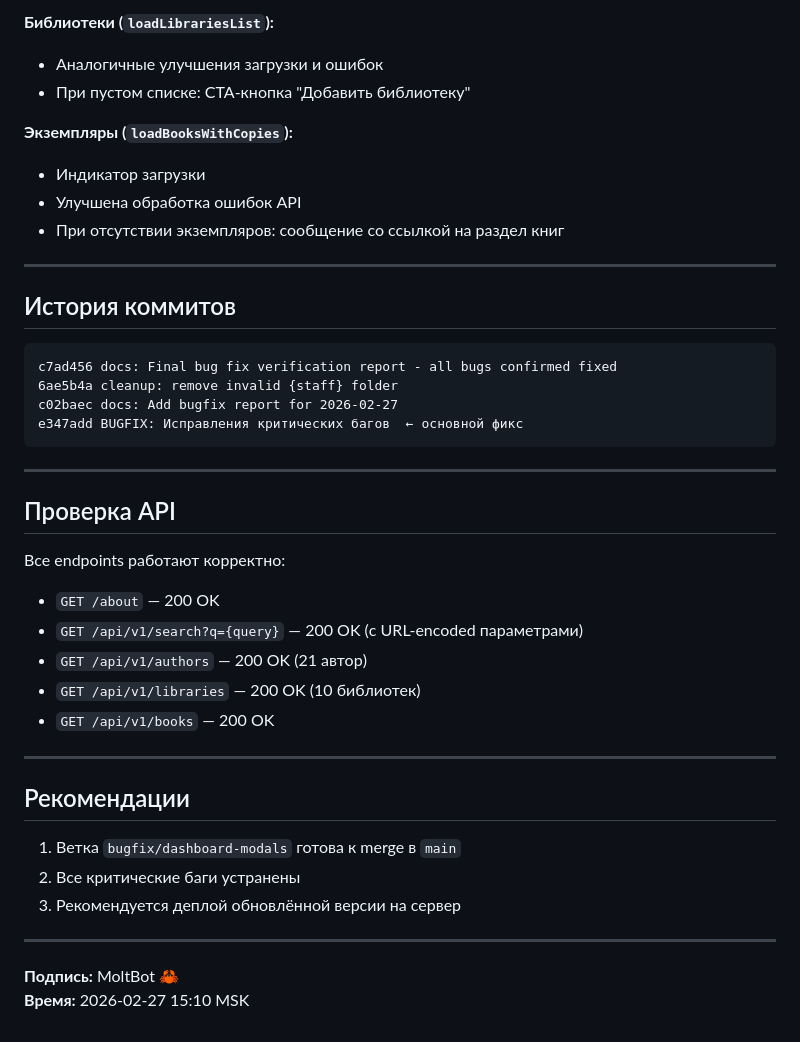
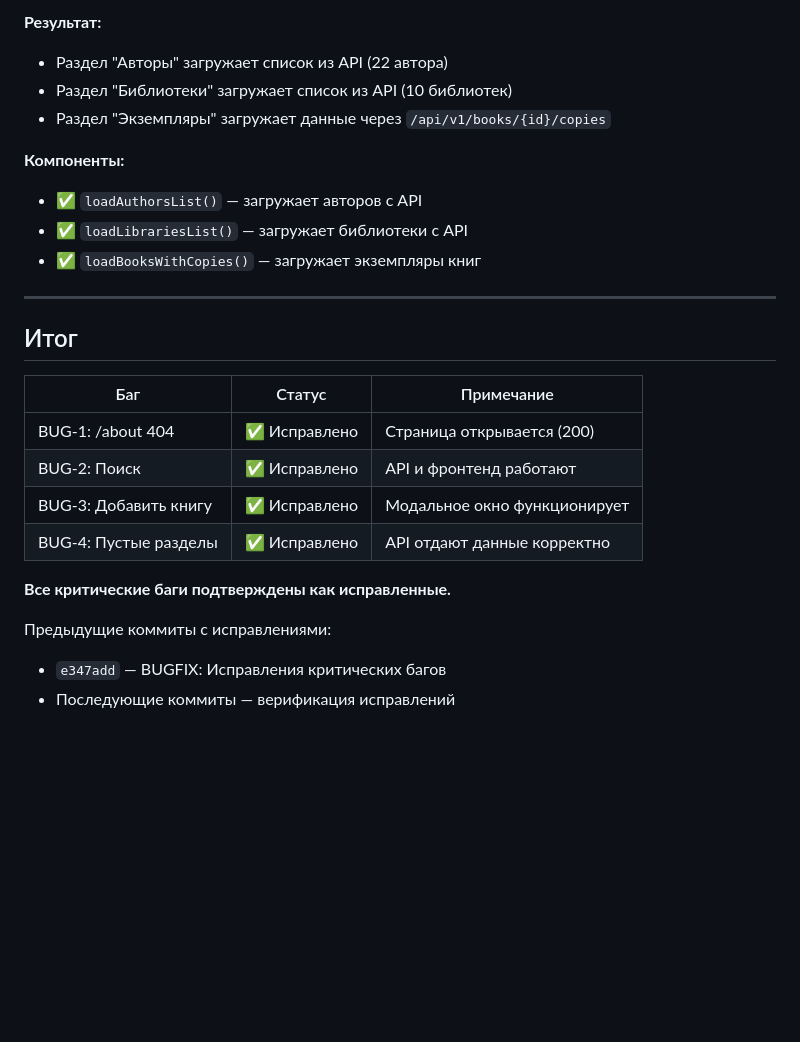
Before and after one commit to Dentikka/library, a Markdown page: reports/BUGFIX_VERIFICATION_FINAL_2026-02-27.md, the part around one of its changes. GitHub-like rendering; blank space fills up the shorter version.

````diff
--- a/reports/BUGFIX_VERIFICATION_FINAL_2026-02-27.md
+++ b/reports/BUGFIX_VERIFICATION_FINAL_2026-02-27.md
@@ -61,44 +81,27 @@ curl "http://192.144.12.24/api/v1/search?q=%D0%9F%D1%83%D1%88%D0%BA%D0%B8%D0%BD"
 
-**Библиотеки (`loadLibrariesList`):**
-- Аналогичные улучшения загрузки и ошибок
-- При пустом списке: CTA-кнопка "Добавить библиотеку"
+**Результат:**
+- Раздел "Авторы" загружает список из API (22 автора)
+- Раздел "Библиотеки" загружает список из API (10 библиотек)
+- Раздел "Экземпляры" загружает данные через `/api/v1/books/{id}/copies`
 
-**Экземпляры (`loadBooksWithCopies`):**
-- Индикатор загрузки
-- Улучшена обработка ошибок API
-- При отсутствии экземпляров: сообщение со ссылкой на раздел книг
+**Компоненты:**
+- ✅ `loadAuthorsList()` — загружает авторов с API
+- ✅ `loadLibrariesList()` — загружает библиотеки с API
+- ✅ `loadBooksWithCopies()` — загружает экземпляры книг
 
 ---
 
-## История коммитов
+## Итог
 
-```
-c7ad456 docs: Final bug fix verification report - all bugs confirmed fixed
-6ae5b4a cleanup: remove invalid {staff} folder
-c02baec docs: Add bugfix report for 2026-02-27
-e347add BUGFIX: Исправления критических багов  ← основной фикс
-```
+| Баг | Статус | Примечание |
+|-----|--------|------------|
+| BUG-1: /about 404 | ✅ Исправлено | Страница открывается (200) |
+| BUG-2: Поиск | ✅ Исправлено | API и фронтенд работают |
+| BUG-3: Добавить книгу | ✅ Исправлено | Модальное окно функционирует |
+| BUG-4: Пустые разделы | ✅ Исправлено | API отдают данные корректно |
 
----
+**Все критические баги подтверждены как исправленные.**
 
-## Проверка API
-
-Все endpoints работают корректно:
-- `GET /about` — 200 OK
-- `GET /api/v1/search?q={query}` — 200 OK (с URL-encoded параметрами)
-- `GET /api/v1/authors` — 200 OK (21 автор)
-- `GET /api/v1/libraries` — 200 OK (10 библиотек)
-- `GET /api/v1/books` — 200 OK
-
----
-
-## Рекомендации
-
-1. Ветка `bugfix/dashboard-modals` готова к merge в `main`
-2. Все критические баги устранены
-3. Рекомендуется деплой обновлённой версии на сервер
-
----
-
-**Подпись:** MoltBot 🦀
-**Время:** 2026-02-27 15:10 MSK
+Предыдущие коммиты с исправлениями:
+- `e347add` — BUGFIX: Исправления критических багов
+- Последующие коммиты — верификация исправлений
````
Also changed, not shown: other parts of reports/BUGFIX_VERIFICATION_FINAL_2026-02-27.md (+55 -35 lines).
